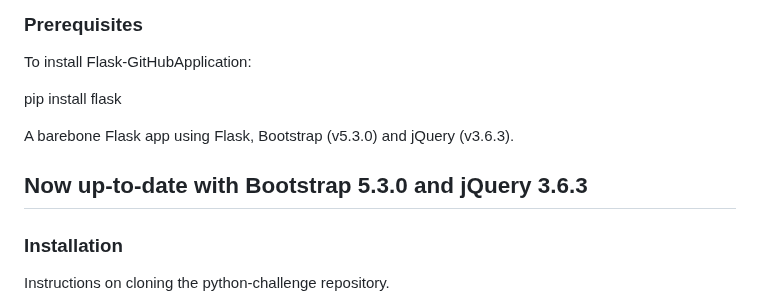
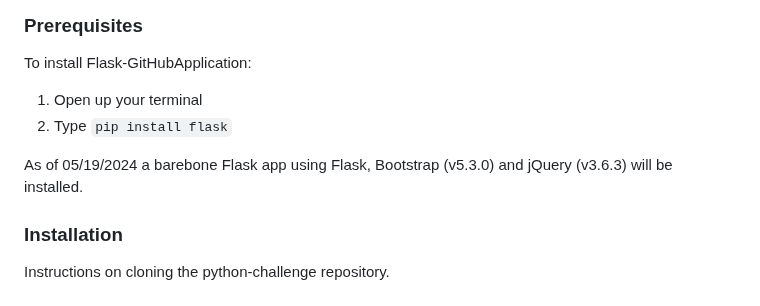
Before and after one commit to thaychansy/python-challenge, a Markdown page: README.md, the part around the change. Drawn GitHub-style.

```diff
--- a/README.md
+++ b/README.md
@@ -123,13 +123,10 @@ To get a local copy of the files follow the steps in the Installation and Usage
 
 To install Flask-GitHubApplication:
 
-pip install flask
+1. Open up your terminal
+2. Type ``pip install flask``
 
-A barebone Flask app using Flask, Bootstrap (v5.3.0) and jQuery (v3.6.3).
-
-## Now up-to-date with Bootstrap 5.3.0 and jQuery 3.6.3
-
-
+As of 05/19/2024 a barebone Flask app using Flask, Bootstrap (v5.3.0) and jQuery (v3.6.3) will be installed.
 
 
 ### Installation
```
